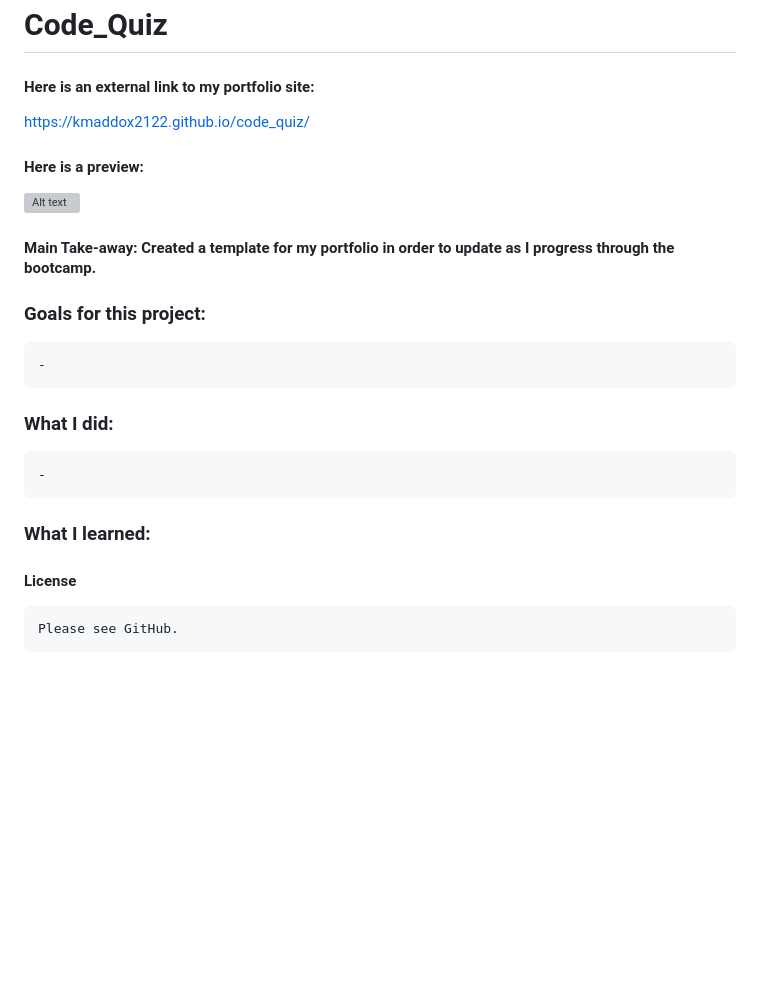
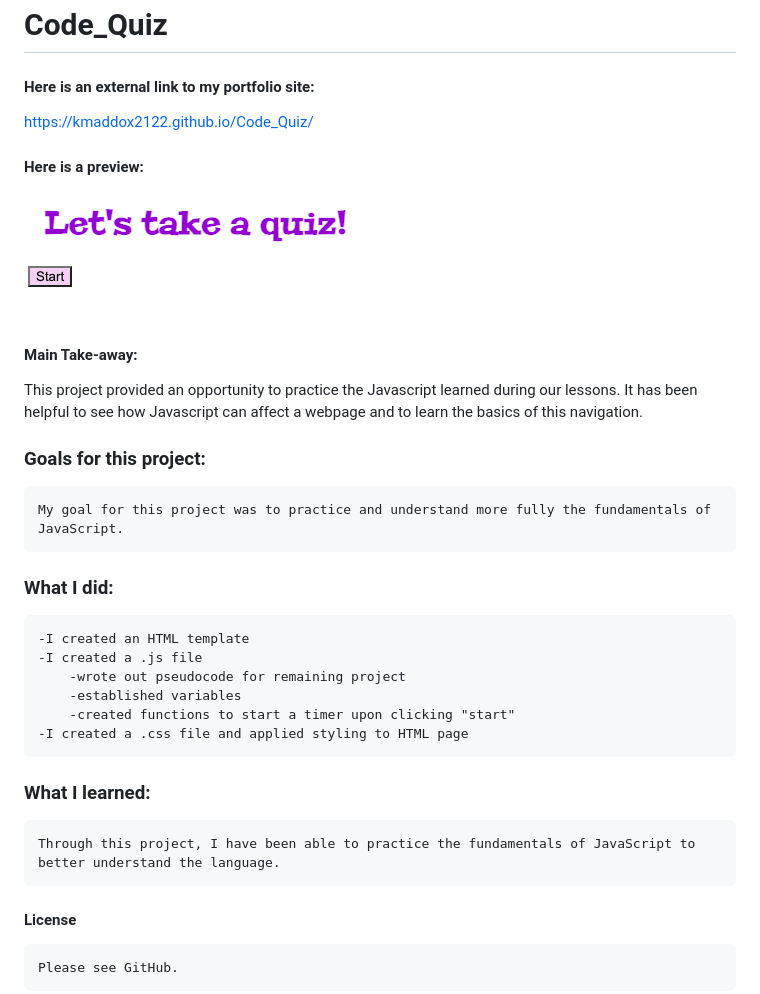
Before and after one commit to kmaddox2122/Code_Quiz, a Markdown page: README.md, the part around the change. GitHub-like rendering; pictures changed too: Assets/Screenshot.png (added); blank space fills up the shorter version; grey boxes are pictures that could not be loaded.

Commit message:
added CSS file, detailed out pseudocode for JS, finalized README

```diff
--- a/README.md
+++ b/README.md
@@ -2,22 +2,29 @@
 
 #### Here is an external link to my portfolio site:
 
-https://kmaddox2122.github.io/code_quiz/
+https://kmaddox2122.github.io/Code_Quiz/
 
 #### Here is a preview:
 
-![Alt text](enterscreenshothere?raw=true "Screenshot")
+![Alt text](Assets/Screenshot.png?raw=true "Screenshot")
 
-#### Main Take-away: Created a template for my portfolio in order to update as I progress through the bootcamp.
+#### Main Take-away:
+
+This project provided an opportunity to practice the Javascript learned during our lessons. It has been helpful to see how Javascript can affect a webpage and to learn the basics of this navigation.
 
 ### Goals for this project:
-    -
+    My goal for this project was to practice and understand more fully the fundamentals of JavaScript.
 
 ### What I did:
-    -
+    -I created an HTML template
+    -I created a .js file
+        -wrote out pseudocode for remaining project
+        -established variables
+        -created functions to start a timer upon clicking "start"
+    -I created a .css file and applied styling to HTML page
 
 ### What I learned:
-
+    Through this project, I have been able to practice the fundamentals of JavaScript to better understand the language.
 
 #### License
     Please see GitHub.
```
Also changed, not shown: 4 other files.
